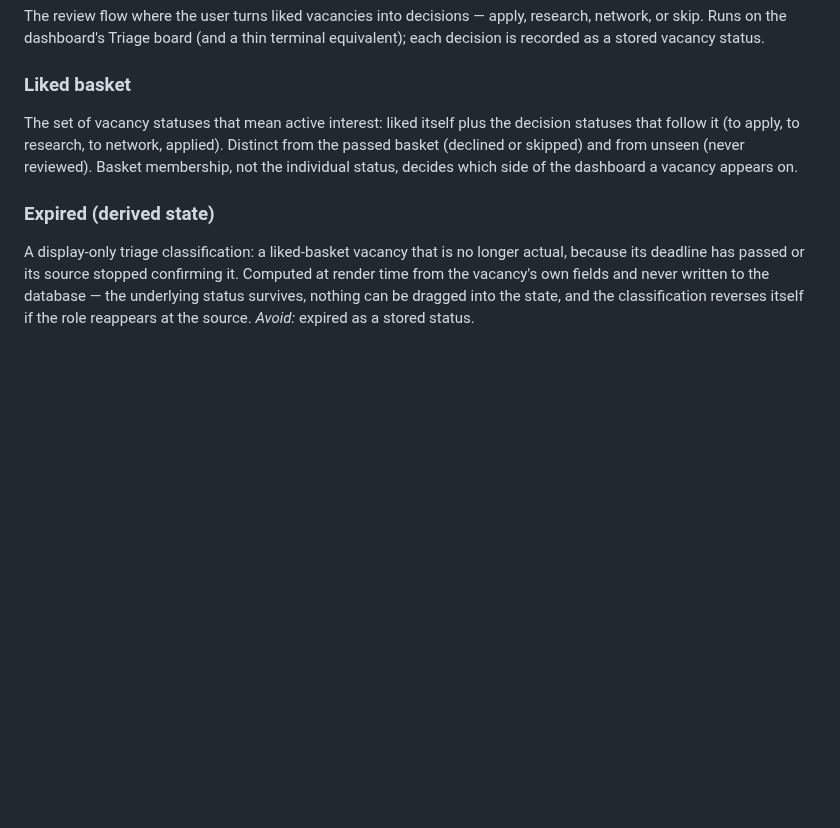
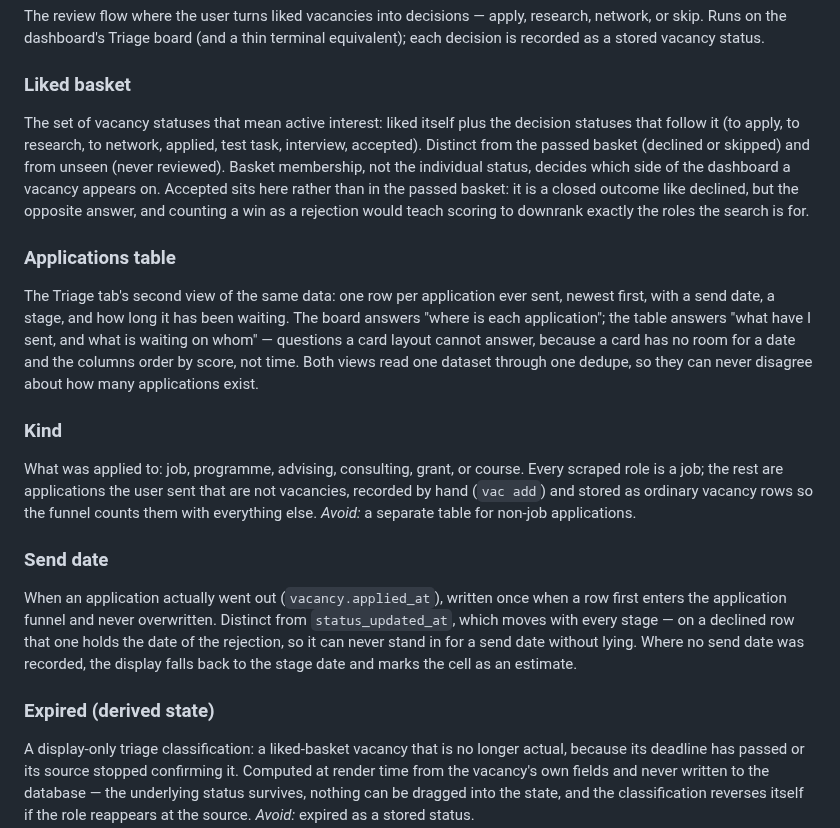
Before and after one commit to ncalavera/llm-job-pipeline, a Markdown page: CONCEPTS.md, the part around the change. GitHub-like rendering; blank space fills up the shorter version.

```diff
--- a/CONCEPTS.md
+++ b/CONCEPTS.md
@@ -8,7 +8,17 @@ Shared domain vocabulary for this project — entities, named processes, and sta
 The review flow where the user turns liked vacancies into decisions — apply, research, network, or skip. Runs on the dashboard's Triage board (and a thin terminal equivalent); each decision is recorded as a stored vacancy status.
 
 ### Liked basket
-The set of vacancy statuses that mean active interest: liked itself plus the decision statuses that follow it (to apply, to research, to network, applied). Distinct from the passed basket (declined or skipped) and from unseen (never reviewed). Basket membership, not the individual status, decides which side of the dashboard a vacancy appears on.
+The set of vacancy statuses that mean active interest: liked itself plus the decision statuses that follow it (to apply, to research, to network, applied, test task, interview, accepted). Distinct from the passed basket (declined or skipped) and from unseen (never reviewed). Basket membership, not the individual status, decides which side of the dashboard a vacancy appears on. Accepted sits here rather than in the passed basket: it is a closed outcome like declined, but the opposite answer, and counting a win as a rejection would teach scoring to downrank exactly the roles the search is for.
+
+### Applications table
+The Triage tab's second view of the same data: one row per application ever sent, newest first, with a send date, a stage, and how long it has been waiting. The board answers "where is each application"; the table answers "what have I sent, and what is waiting on whom" — questions a card layout cannot answer, because a card has no room for a date and the columns order by score, not time. Both views read one dataset through one dedupe, so they can never disagree about how many applications exist.
+
+### Kind
+What was applied to: job, programme, advising, consulting, grant, or course. Every scraped role is a job; the rest are applications the user sent that are not vacancies, recorded by hand (`vac add`) and stored as ordinary vacancy rows so the funnel counts them with everything else.
+*Avoid:* a separate table for non-job applications.
+
+### Send date
+When an application actually went out (`vacancy.applied_at`), written once when a row first enters the application funnel and never overwritten. Distinct from `status_updated_at`, which moves with every stage — on a declined row that one holds the date of the rejection, so it can never stand in for a send date without lying. Where no send date was recorded, the display falls back to the stage date and marks the cell as an estimate.
 
 ### Expired (derived state)
 A display-only triage classification: a liked-basket vacancy that is no longer actual, because its deadline has passed or its source stopped confirming it. Computed at render time from the vacancy's own fields and never written to the database — the underlying status survives, nothing can be dragged into the state, and the classification reverses itself if the role reappears at the source.
```
Also changed, not shown: MIGRATION.md (+5 -2 lines).
